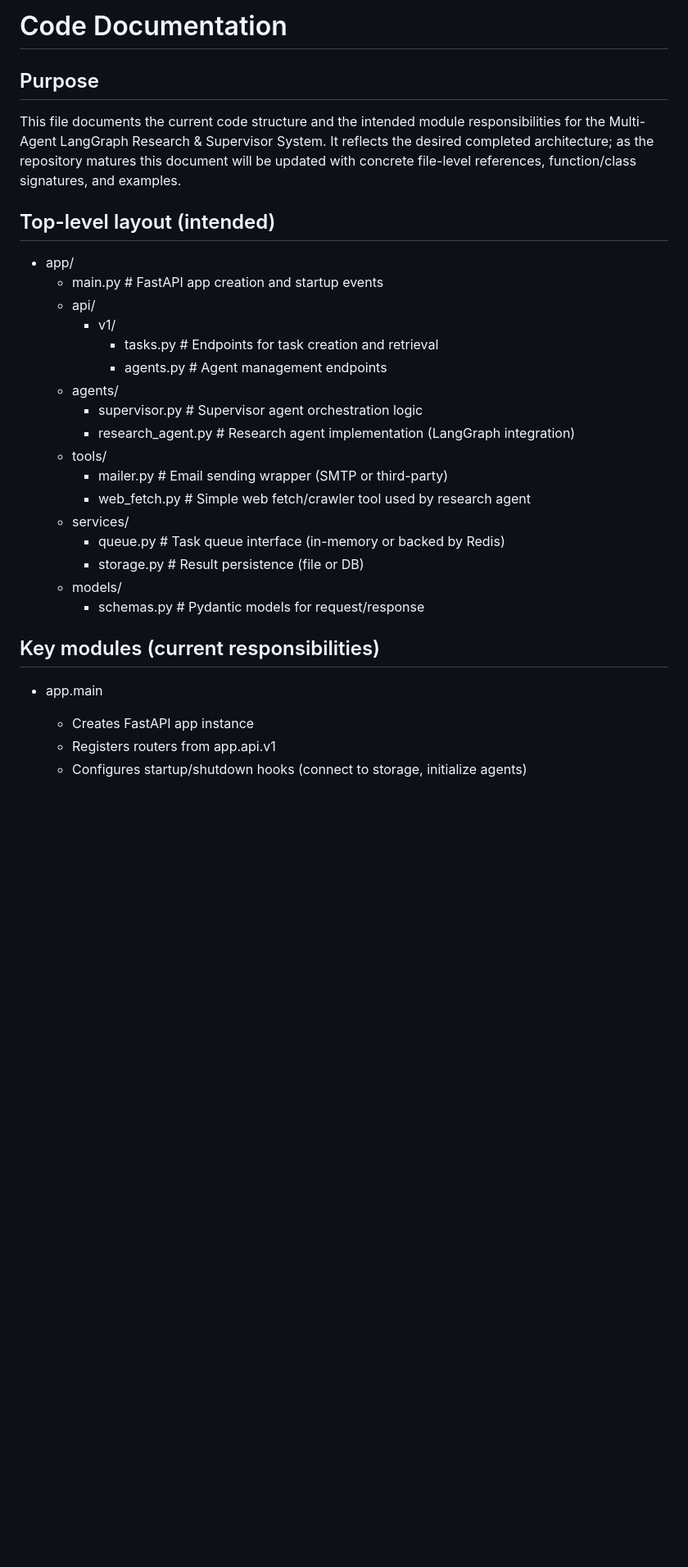
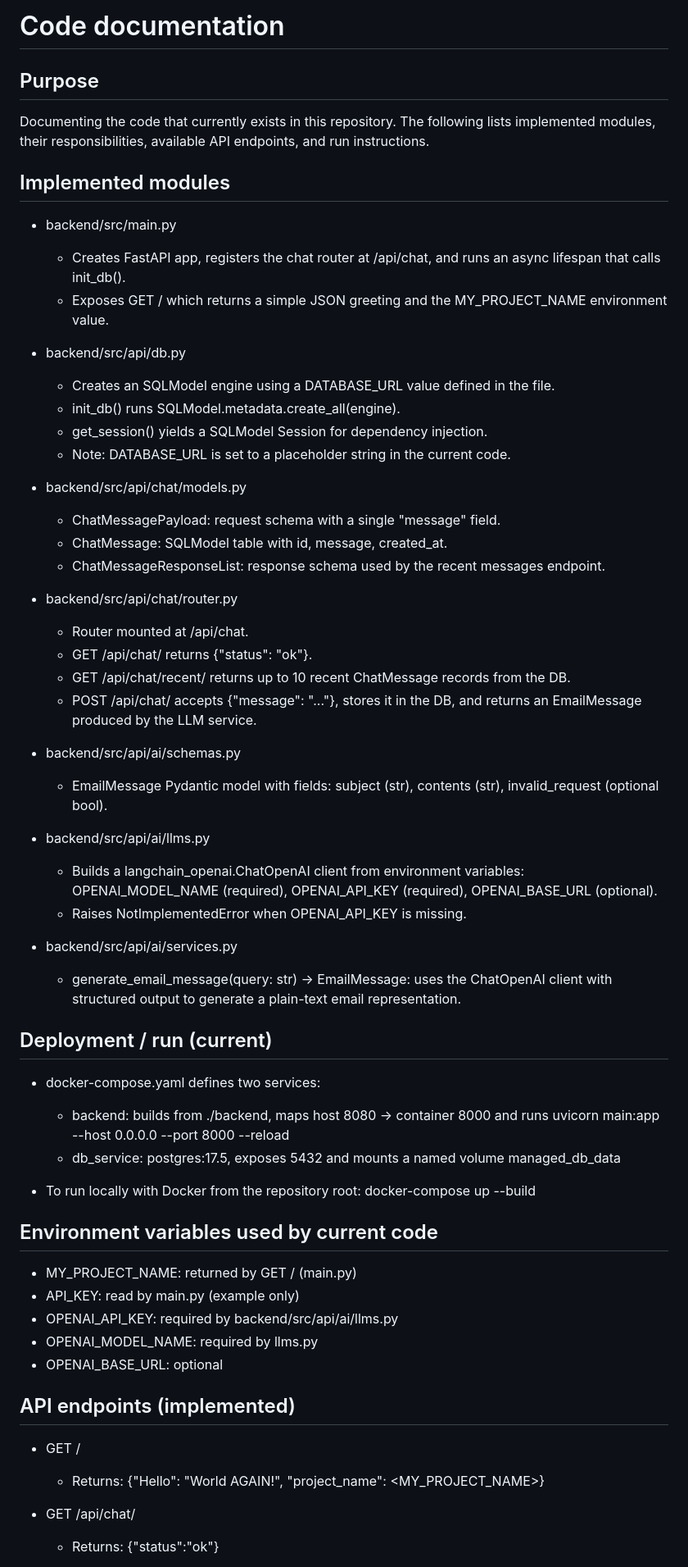
Before and after one commit to Jayesh-Motwani/AgentLab, a Markdown page: CODE_DOCUMENTATION.md, the part around one of its changes. Shown at 82% size. Drawn GitHub-style; blank space fills up the shorter version.

```diff
--- a/CODE_DOCUMENTATION.md
+++ b/CODE_DOCUMENTATION.md
@@ -1,34 +1,65 @@
-Code Documentation
+Code documentation
 ==================
 
 Purpose
 -------
-This file documents the current code structure and the intended module responsibilities for the Multi-Agent LangGraph Research & Supervisor System. It reflects the desired completed architecture; as the repository matures this document will be updated with concrete file-level references, function/class signatures, and examples.
+Documenting the code that currently exists in this repository. The following lists implemented modules, their responsibilities, available API endpoints, and run instructions.
 
-Top-level layout (intended)
+Implemented modules
+-------------------
+- backend/src/main.py
+  - Creates FastAPI app, registers the chat router at /api/chat, and runs an async lifespan that calls init_db().
+  - Exposes GET / which returns a simple JSON greeting and the MY_PROJECT_NAME environment value.
+
+- backend/src/api/db.py
+  - Creates an SQLModel engine using a DATABASE_URL value defined in the file.
+  - init_db() runs SQLModel.metadata.create_all(engine).
+  - get_session() yields a SQLModel Session for dependency injection.
+  - Note: DATABASE_URL is set to a placeholder string in the current code.
+
+- backend/src/api/chat/models.py
+  - ChatMessagePayload: request schema with a single "message" field.
+  - ChatMessage: SQLModel table with id, message, created_at.
+  - ChatMessageResponseList: response schema used by the recent messages endpoint.
+
+- backend/src/api/chat/router.py
+  - Router mounted at /api/chat.
+  - GET /api/chat/ returns {"status": "ok"}.
+  - GET /api/chat/recent/ returns up to 10 recent ChatMessage records from the DB.
+  - POST /api/chat/ accepts {"message": "..."}, stores it in the DB, and returns an EmailMessage produced by the LLM service.
+
+- backend/src/api/ai/schemas.py
+  - EmailMessage Pydantic model with fields: subject (str), contents (str), invalid_request (optional bool).
+
+- backend/src/api/ai/llms.py
+  - Builds a langchain_openai.ChatOpenAI client from environment variables: OPENAI_MODEL_NAME (required), OPENAI_API_KEY (required), OPENAI_BASE_URL (optional).
+  - Raises NotImplementedError when OPENAI_API_KEY is missing.
+
+- backend/src/api/ai/services.py
+  - generate_email_message(query: str) -> EmailMessage: uses the ChatOpenAI client with structured output to generate a plain-text email representation.
+
+Deployment / run (current)
+--------------------------
+- docker-compose.yaml defines two services:
+  - backend: builds from ./backend, maps host 8080 -> container 8000 and runs uvicorn main:app --host 0.0.0.0 --port 8000 --reload
+  - db_service: postgres:17.5, exposes 5432 and mounts a named volume managed_db_data
+
+- To run locally with Docker from the repository root:
+  docker-compose up --build
+
+Environment variables used by current code
+------------------------------------------
+- MY_PROJECT_NAME: returned by GET / (main.py)
+- API_KEY: read by main.py (example only)
+- OPENAI_API_KEY: required by backend/src/api/ai/llms.py
+- OPENAI_MODEL_NAME: required by llms.py
+- OPENAI_BASE_URL: optional
+
+API endpoints (implemented)
 ---------------------------
-- app/
-  - main.py             # FastAPI app creation and startup events
-  - api/
-    - v1/
-      - tasks.py        # Endpoints for task creation and retrieval
-      - agents.py       # Agent management endpoints
-  - agents/
-    - supervisor.py     # Supervisor agent orchestration logic
-    - research_agent.py # Research agent implementation (LangGraph integration)
-  - tools/
-    - mailer.py         # Email sending wrapper (SMTP or third-party)
-    - web_fetch.py      # Simple web fetch/crawler tool used by research agent
-  - services/
-    - queue.py          # Task queue interface (in-memory or backed by Redis)
-    - storage.py        # Result persistence (file or DB)
-  - models/
-    - schemas.py        # Pydantic models for request/response
+- GET /
+  - Returns: {"Hello": "World AGAIN!", "project_name": <MY_PROJECT_NAME>}
 
-Key modules (current responsibilities)
--------------------------------------
-- app.main
-  - Creates FastAPI app instance
-  - Registers routers from app.api.v1
-  - Configures startup/shutdown hooks (connect to storage, initialize agents)
+- GET /api/chat/
+  - Returns: {"status":"ok"}
 
```
Also changed, not shown: other parts of CODE_DOCUMENTATION.md (+10 -88 lines).
